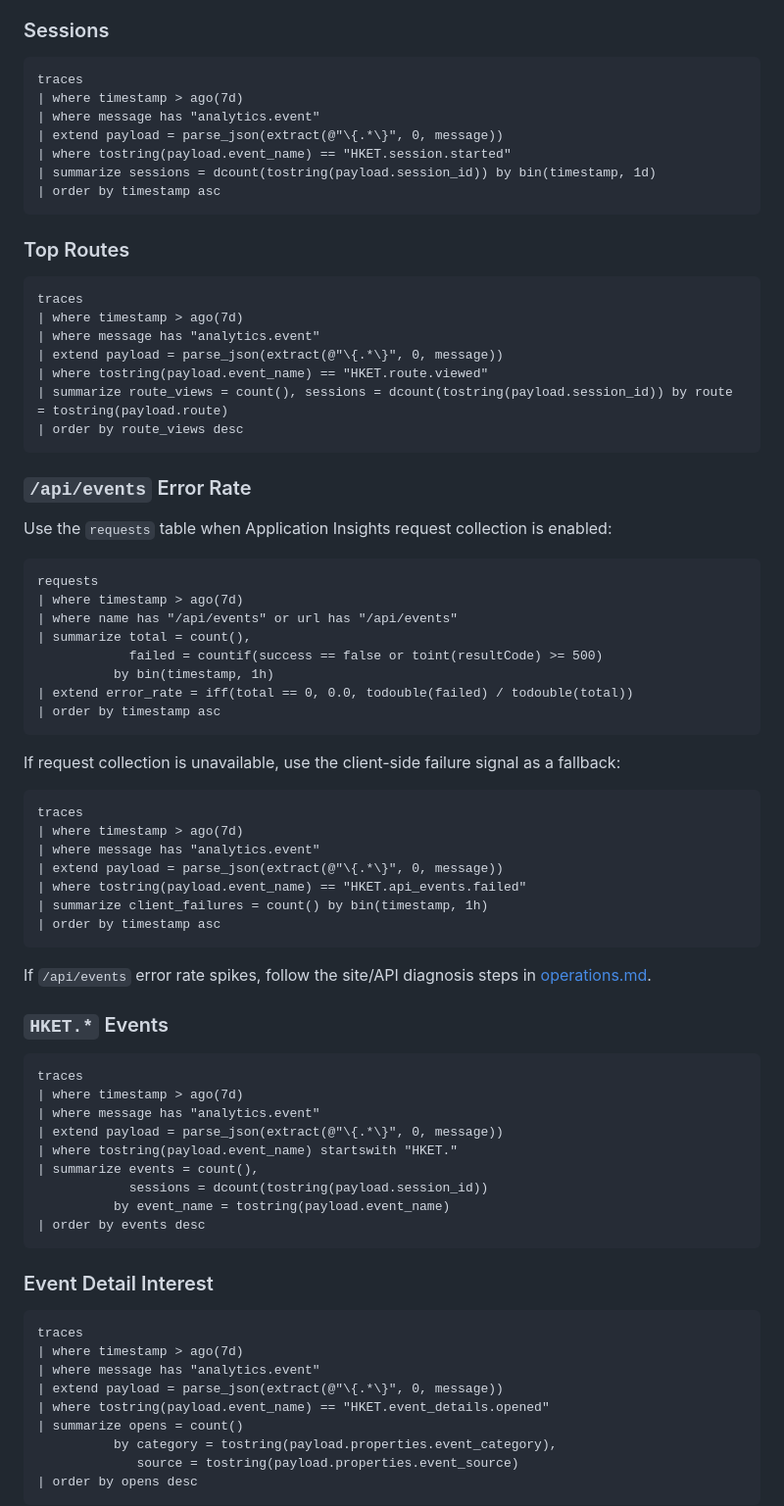
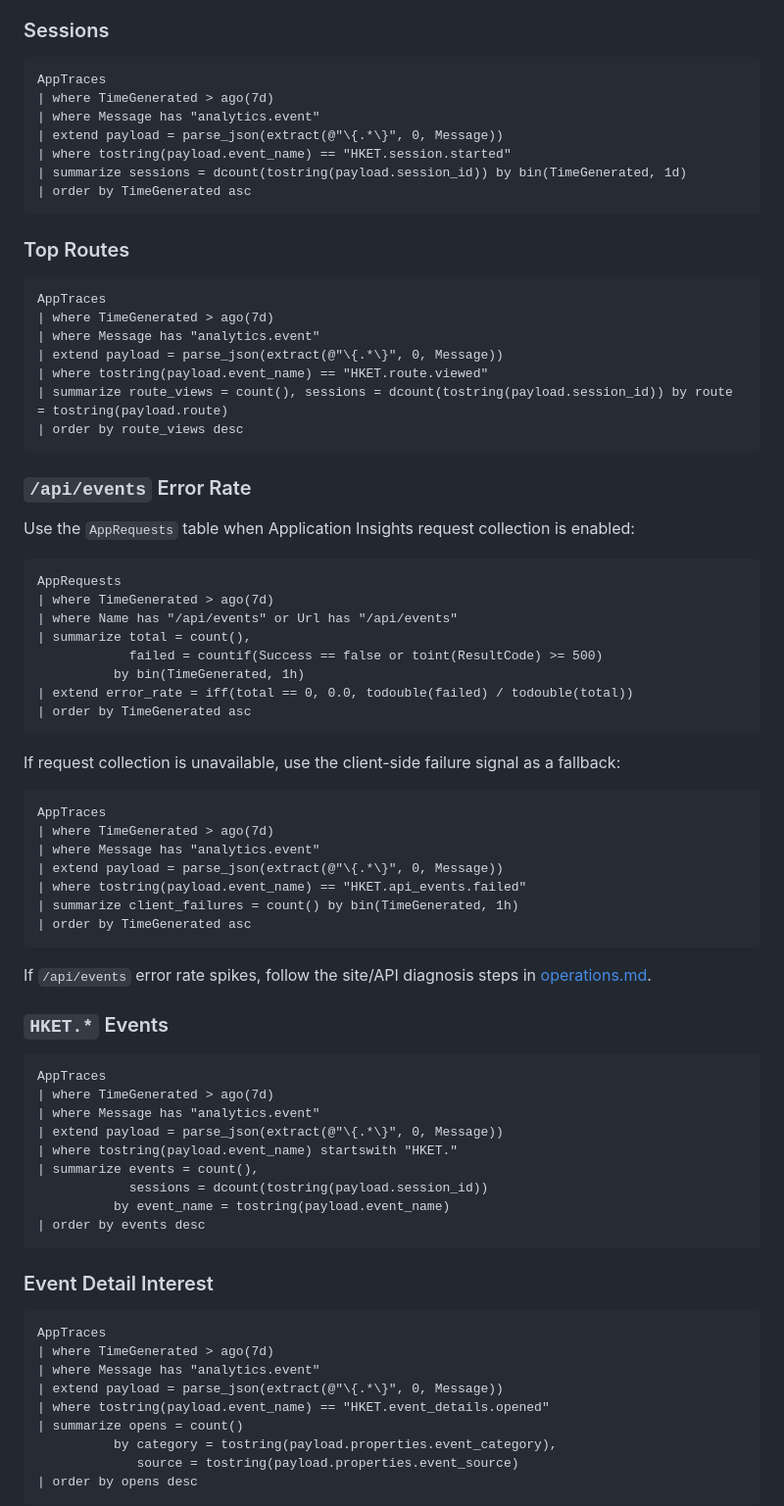
Before and after one commit to gbs-hk/hk-event-time, a Markdown page: docs/analytics.md, the part around the change. Shown at 98% size. Rendered like a GitHub page.

Commit message:
#21 Fix analytics workbook KQL docs

````diff
--- a/docs/analytics.md
+++ b/docs/analytics.md
@@ -32,22 +32,22 @@ The shared workbook already contains the required 7-day tiles. The KQL below doc
 ### Sessions
 
 ```kusto
-traces
-| where timestamp > ago(7d)
-| where message has "analytics.event"
-| extend payload = parse_json(extract(@"\{.*\}", 0, message))
+AppTraces
+| where TimeGenerated > ago(7d)
+| where Message has "analytics.event"
+| extend payload = parse_json(extract(@"\{.*\}", 0, Message))
 | where tostring(payload.event_name) == "HKET.session.started"
-| summarize sessions = dcount(tostring(payload.session_id)) by bin(timestamp, 1d)
-| order by timestamp asc
+| summarize sessions = dcount(tostring(payload.session_id)) by bin(TimeGenerated, 1d)
+| order by TimeGenerated asc
 ```
 
 ### Top Routes
 
 ```kusto
-traces
-| where timestamp > ago(7d)
-| where message has "analytics.event"
-| extend payload = parse_json(extract(@"\{.*\}", 0, message))
+AppTraces
+| where TimeGenerated > ago(7d)
+| where Message has "analytics.event"
+| extend payload = parse_json(extract(@"\{.*\}", 0, Message))
 | where tostring(payload.event_name) == "HKET.route.viewed"
 | summarize route_views = count(), sessions = dcount(tostring(payload.session_id)) by route = tostring(payload.route)
 | order by route_views desc
@@ -55,29 +55,29 @@ traces
 
 ### `/api/events` Error Rate
 
-Use the `requests` table when Application Insights request collection is enabled:
+Use the `AppRequests` table when Application Insights request collection is enabled:
 
 ```kusto
-requests
-| where timestamp > ago(7d)
-| where name has "/api/events" or url has "/api/events"
+AppRequests
+| where TimeGenerated > ago(7d)
+| where Name has "/api/events" or Url has "/api/events"
 | summarize total = count(),
-            failed = countif(success == false or toint(resultCode) >= 500)
-          by bin(timestamp, 1h)
+            failed = countif(Success == false or toint(ResultCode) >= 500)
+          by bin(TimeGenerated, 1h)
 | extend error_rate = iff(total == 0, 0.0, todouble(failed) / todouble(total))
-| order by timestamp asc
+| order by TimeGenerated asc
 ```
 
 If request collection is unavailable, use the client-side failure signal as a fallback:
 
 ```kusto
-traces
-| where timestamp > ago(7d)
-| where message has "analytics.event"
-| extend payload = parse_json(extract(@"\{.*\}", 0, message))
+AppTraces
+| where TimeGenerated > ago(7d)
+| where Message has "analytics.event"
+| extend payload = parse_json(extract(@"\{.*\}", 0, Message))
 | where tostring(payload.event_name) == "HKET.api_events.failed"
-| summarize client_failures = count() by bin(timestamp, 1h)
-| order by timestamp asc
+| summarize client_failures = count() by bin(TimeGenerated, 1h)
+| order by TimeGenerated asc
 ```
 
 If `/api/events` error rate spikes, follow the site/API diagnosis steps in [operations.md](operations.md#site-down).
@@ -85,10 +85,10 @@ If `/api/events` error rate spikes, follow the site/API diagnosis steps in [oper
 ### `HKET.*` Events
 
 ```kusto
-traces
-| where timestamp > ago(7d)
-| where message has "analytics.event"
-| extend payload = parse_json(extract(@"\{.*\}", 0, message))
+AppTraces
+| where TimeGenerated > ago(7d)
+| where Message has "analytics.event"
+| extend payload = parse_json(extract(@"\{.*\}", 0, Message))
 | where tostring(payload.event_name) startswith "HKET."
 | summarize events = count(),
             sessions = dcount(tostring(payload.session_id))
@@ -99,10 +99,10 @@ traces
 ### Event Detail Interest
 
 ```kusto
-traces
-| where timestamp > ago(7d)
-| where message has "analytics.event"
-| extend payload = parse_json(extract(@"\{.*\}", 0, message))
+AppTraces
+| where TimeGenerated > ago(7d)
+| where Message has "analytics.event"
+| extend payload = parse_json(extract(@"\{.*\}", 0, Message))
 | where tostring(payload.event_name) == "HKET.event_details.opened"
 | summarize opens = count()
           by category = tostring(payload.properties.event_category),
````
